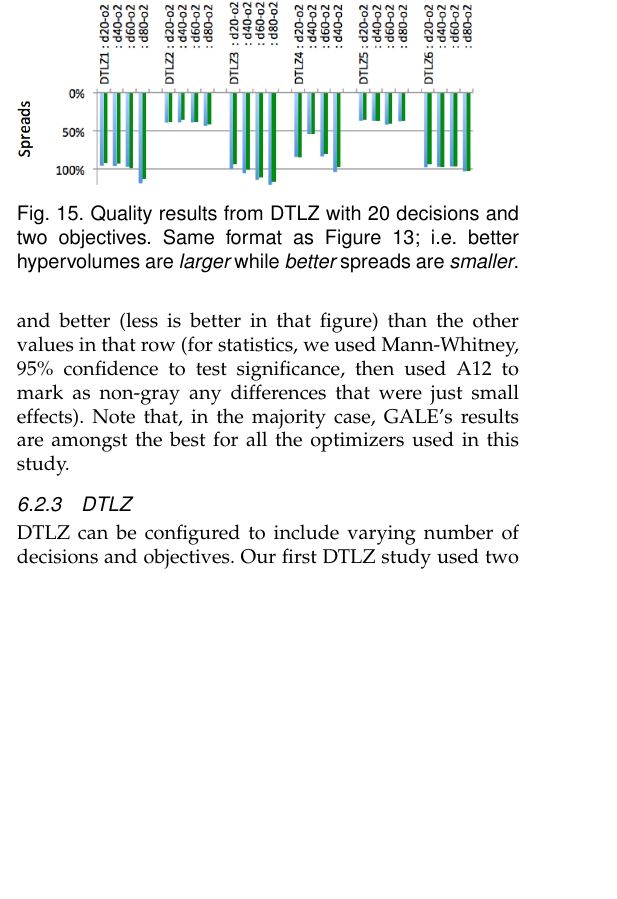
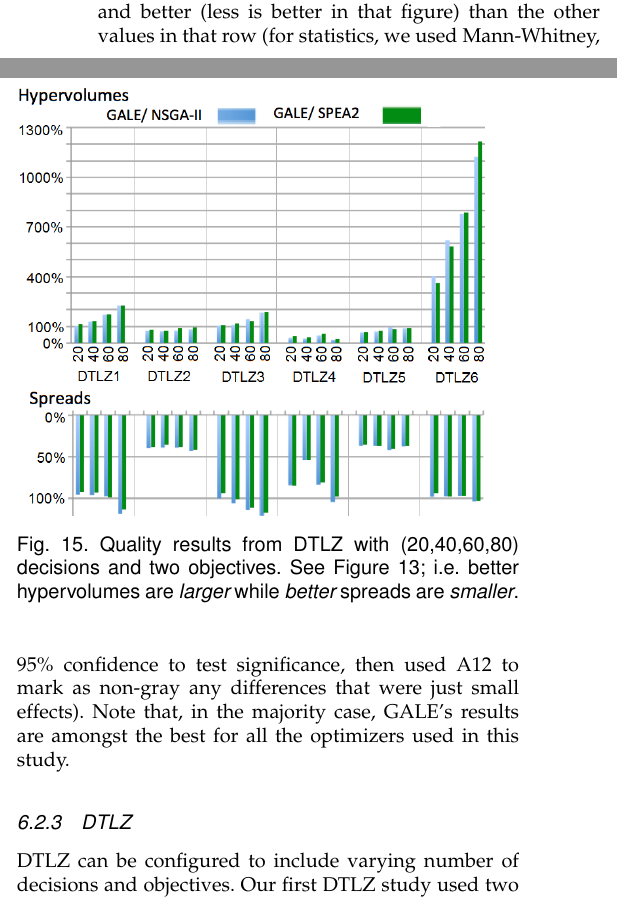
Before and after one commit to timm/galeTse, a LaTeX paper (active-v11.tex): part of one column of page 13 of 20 before the commit and two parts of the columns of page 13 of 20 after it, the two joined at a grey line, cut so that both start at the same text, the shorter picture padded with empty space. Compiled offline with pdfLaTeX.

Commit message:
Updates from ShareLaTeX

```diff
--- a/active-v11.tex
+++ b/active-v11.tex
@@ -1717,8 +1717,8 @@ are amongst the best for all the optimizers used in this study.
 
 \begin{figure}
 \includegraphics[width=3.25in]{dtlzResults1.png}
-\caption{Quality results from DTLZ with 20 decisions and two objectives.
-Same format as \fig{rmodels}; i.e. better hypervolumes are {\em larger} while {\em better} spreads are {\em smaller}.}\label{fig:dtlz}
+\caption{Quality results from DTLZ with (20,40,60,80) decisions and two objectives.
+See \fig{rmodels}; i.e. better hypervolumes are {\em larger} while {\em better} spreads are {\em smaller}.}\label{fig:dtlz}
 \end{figure}
 
 \begin{figure*}[!t]
```
Also changed, not shown: barcharts_numeval_v2.png, barcharts_runtime_galeAbsolute_v2.png, barcharts_runtime_galeAbsolute_v2_old1.png (added), barcharts_runtime_relativeToGale_v2.png, dtlzResults1.png, mathsModelsResults.png, active-v11.tex (4 more changed lines).
